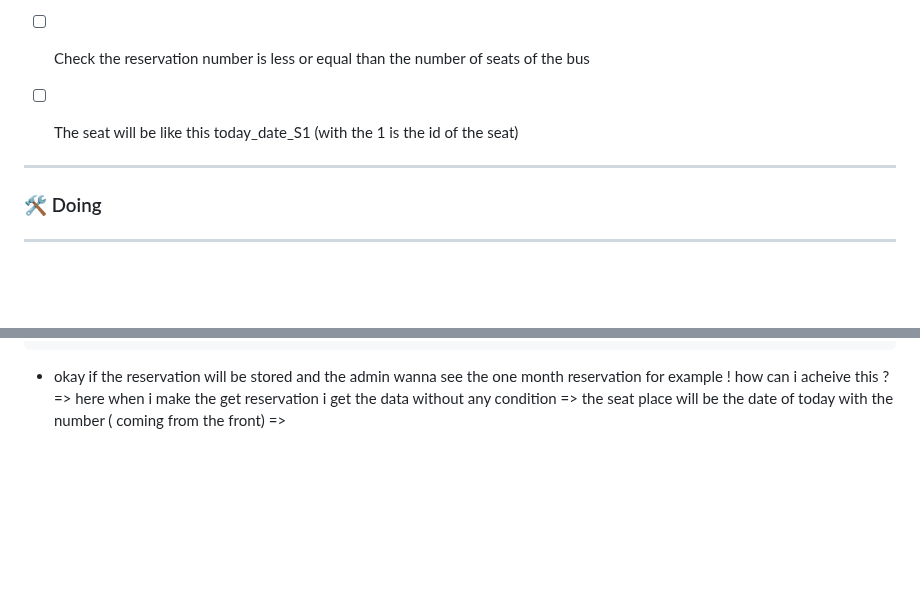
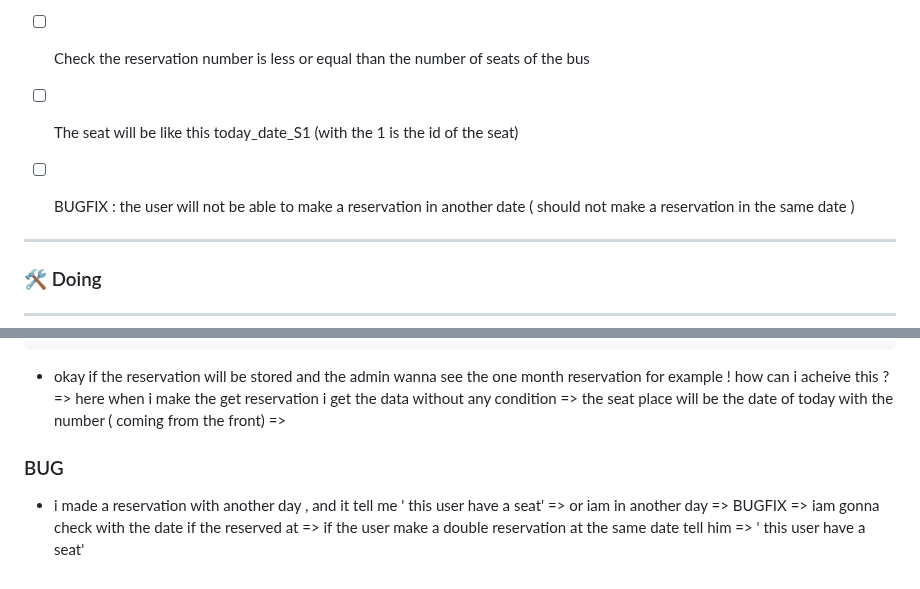
Before and after one commit to nasriblack/SoftBussBookingBack1.1, a Markdown page: README.md, 2 parts joined by grey strips. Drawn GitHub-style; blank space fills up the shorter version.

Commit message:
found a bug and iam taking note

```diff
--- a/README.md
+++ b/README.md
@@ -33,6 +33,7 @@
 - [ ] I need to be verified to make the registration => registration
 - [ ] Check the reservation number is less or equal than the number of seats of the bus
 - [ ] The seat will be like this today_date_S1 (with the 1 is the id of the seat)
+- [ ] BUGFIX : the user will not be able to make a reservation in another date ( should not make a reservation in the same date )
 
 
 ---
@@ -130,3 +131,9 @@ Reservation Flow => will be like this
 
 - okay if the reservation will be stored and the admin wanna see the one month reservation for example ! how can i acheive this ? => here when i make the get reservation i get the
 data without any condition => the seat place will be the date of today with the number ( coming from the front) =>
+
+
+###  BUG
+
+- i made a reservation with another day , and it tell me ' this user have a seat' => or iam in another day => BUGFIX => iam gonna check with the date if the reserved at
+=> if the user make a double reservation at the same date tell him => ' this user have a seat'
```
